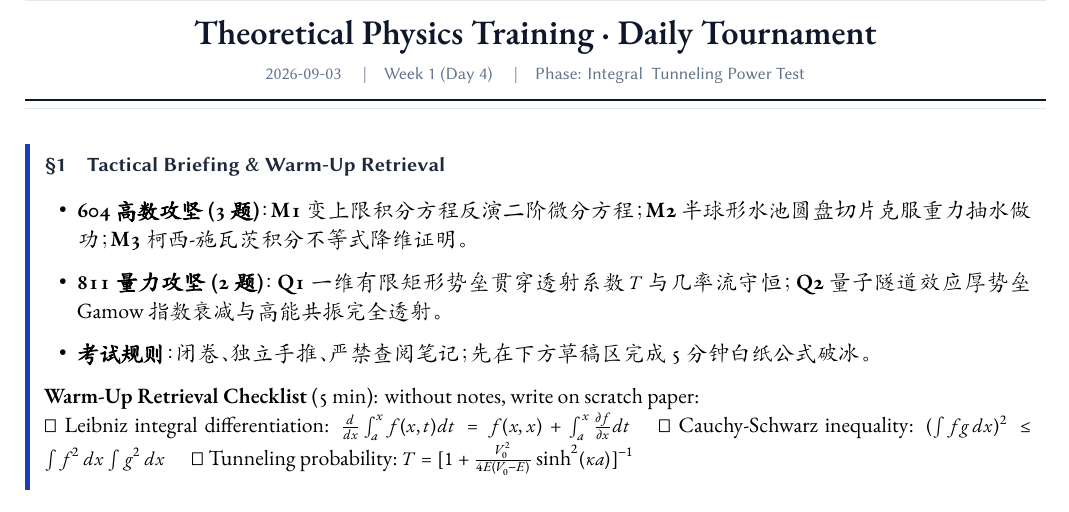
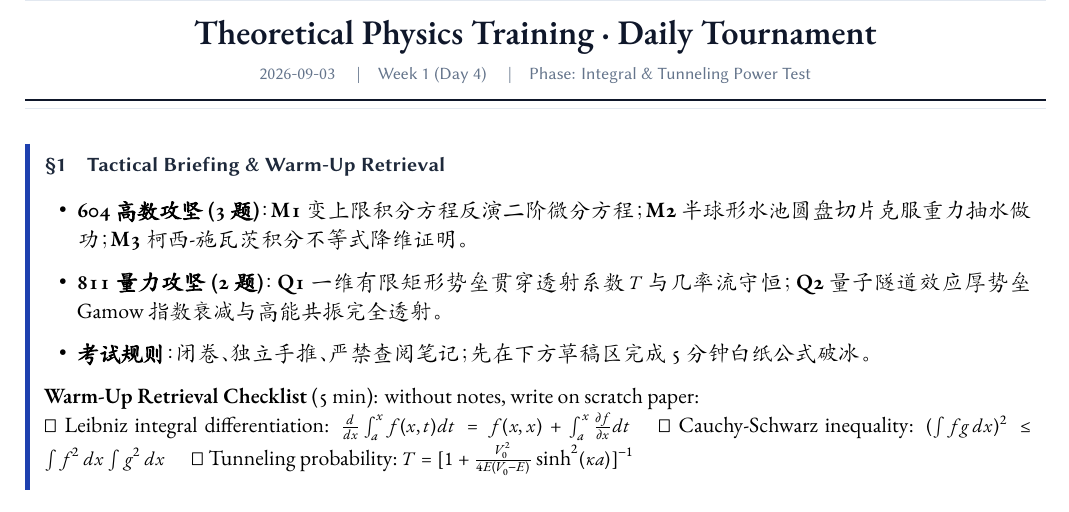
Before and after one commit to jerry-pig/Jerry_Pig_GoGoGo, a LaTeX document (05_每日大赛_Daily/2026-09-03/每日大赛.tex): part of page 2 of 5, cut so that both start at the same text. Compiled offline with XeLaTeX; a missing font is replaced by an installed copy or a similar font.

Commit message:
vault backup: 2026-09-03 11:39:18

```diff
--- a/05_每日大赛_Daily/2026-09-03/每日大赛.tex
+++ b/05_每日大赛_Daily/2026-09-03/每日大赛.tex
@@ -220,7 +220,7 @@
 
 \begin{center}
   {\LARGE\bfseries\color{navy} Theoretical Physics Training \textperiodcentered\ Daily Tournament}\\[3pt]
-  {\small\sffamily\color{mist} 2026-09-03 \quad\textbar\quad Week 1 (Day 4) \quad\textbar\quad Phase: Integral & Tunneling Power Test}\\[-4pt]
+  {\small\sffamily\color{mist} 2026-09-03 \quad\textbar\quad Week 1 (Day 4) \quad\textbar\quad Phase: Integral \& Tunneling Power Test}\\[-4pt]
   {\color{navy}\rule{\textwidth}{0.8pt}}\\[-11pt]
   {\color{border}\rule{\textwidth}{0.3pt}}
 \end{center}
```
Also changed, not shown: 05_每日大赛_Daily/2026-09-03/每日大赛.pdf, 1 other file.
